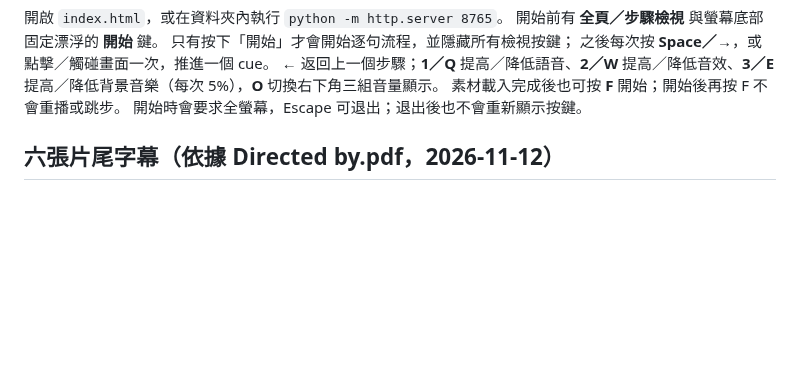
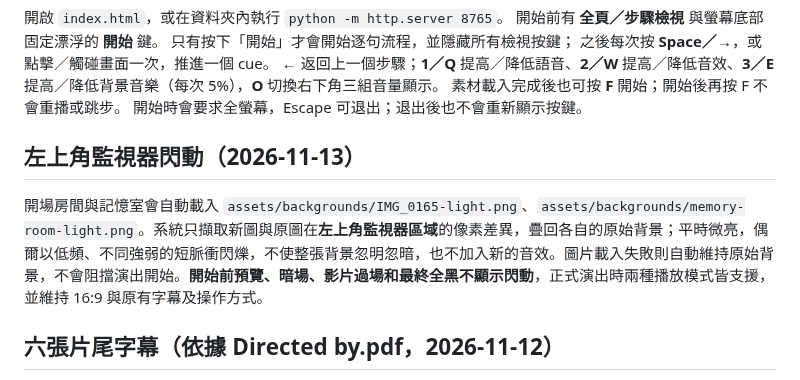
Before and after one commit to mymcworld3-droid/Ai-shape, a Markdown page: README.md, the part around the change. Drawn GitHub-style; blank space fills up the shorter version.

Commit message:
Document scoped CRT monitor flicker using newly uploaded opening and memory-room light PNGs

```diff
--- a/README.md
+++ b/README.md
@@ -16,6 +16,10 @@
 素材載入完成後也可按 **F** 開始；開始後再按 F 不會重播或跳步。
 開始時會要求全螢幕，Escape 可退出；退出後也不會重新顯示按鍵。
 
+
+## 左上角監視器閃動（2026-11-13）
+
+開場房間與記憶室會自動載入 `assets/backgrounds/IMG_0165-light.png`、`assets/backgrounds/memory-room-light.png`。系統只擷取新圖與原圖在**左上角監視器區域**的像素差異，疊回各自的原始背景；平時微亮，偶爾以低頻、不同強弱的短脈衝閃爍，不使整張背景忽明忽暗，也不加入新的音效。圖片載入失敗則自動維持原始背景，不會阻擋演出開始。**開始前預覽、暗場、影片過場和最終全黑不顯示閃動**，正式演出時兩種播放模式皆支援，並維持 16:9 與原有字幕及操作方式。
 
 ## 六張片尾字幕（依據 Directed by.pdf，2026-11-12）
 
```
